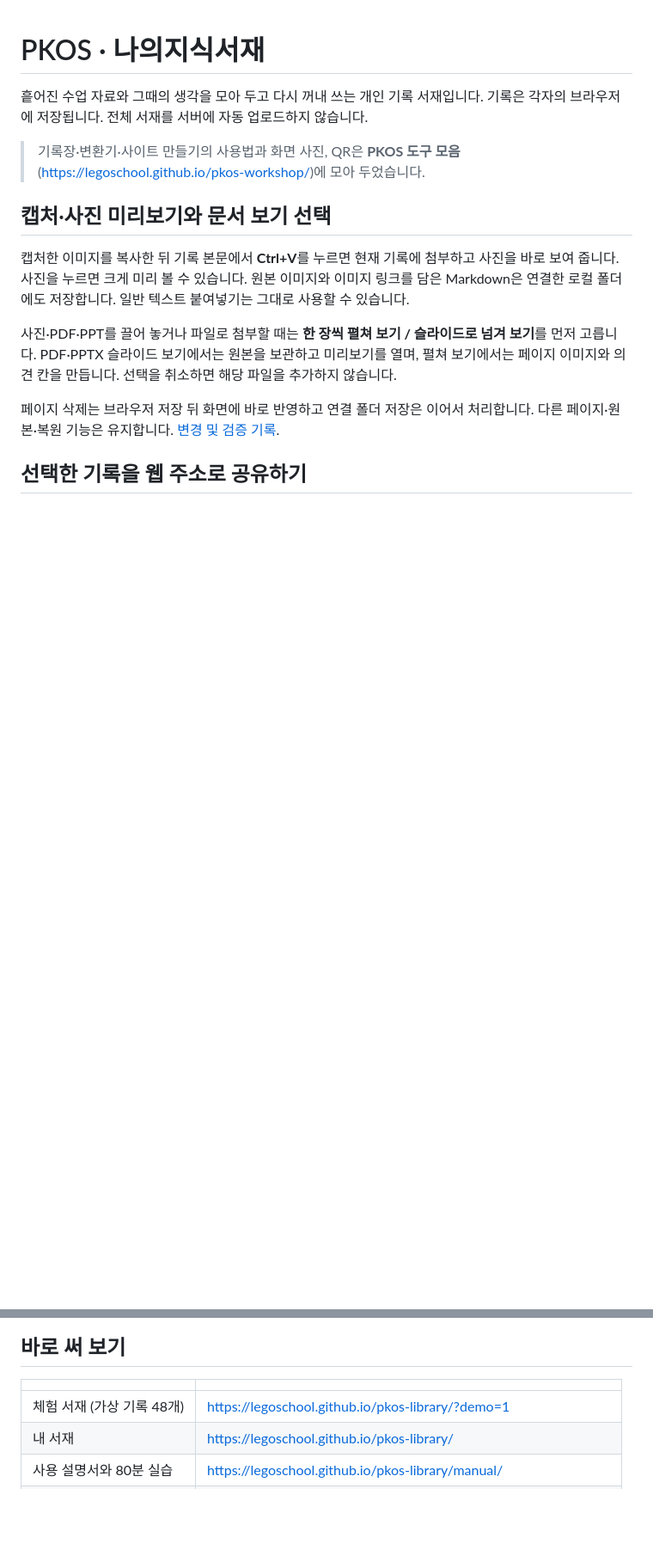
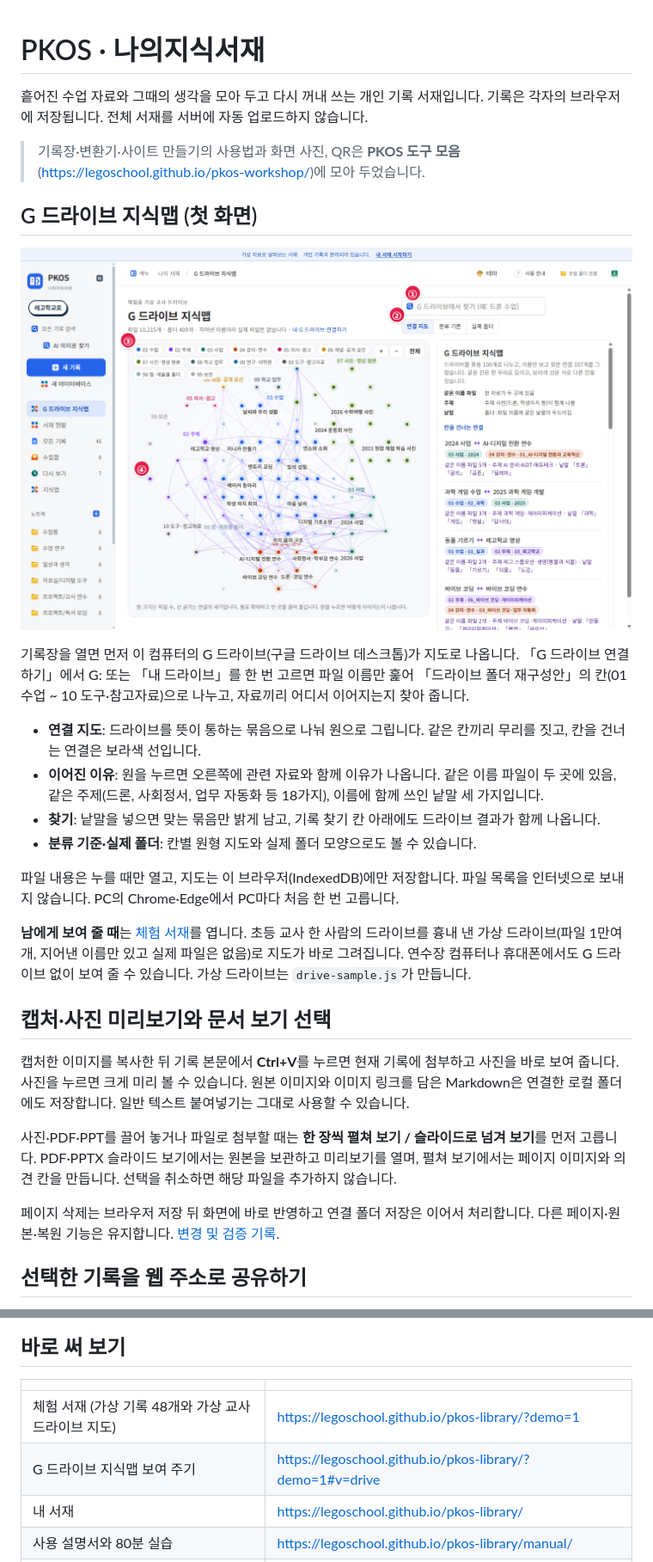
Before and after one commit to legoschool/pkos-library, a Markdown page: README.md, 2 parts joined by grey strips. Shown at 86% size. Drawn GitHub-style; pictures changed too: manual/img/d1-drive-graph.png (added); blank space fills up the shorter version.

```diff
--- a/README.md
+++ b/README.md
@@ -3,6 +3,21 @@
 흩어진 수업 자료와 그때의 생각을 모아 두고 다시 꺼내 쓰는 개인 기록 서재입니다. 기록은 각자의 브라우저에 저장됩니다. 전체 서재를 서버에 자동 업로드하지 않습니다.
 
 > 기록장·변환기·사이트 만들기의 사용법과 화면 사진, QR은 **PKOS 도구 모음**(https://legoschool.github.io/pkos-workshop/)에 모아 두었습니다.
+
+## G 드라이브 지식맵 (첫 화면)
+
+![가상 교사 드라이브로 그린 G 드라이브 연결 지도](manual/img/d1-drive-graph.png)
+
+기록장을 열면 먼저 이 컴퓨터의 G 드라이브(구글 드라이브 데스크톱)가 지도로 나옵니다. 「G 드라이브 연결하기」에서 G: 또는 「내 드라이브」를 한 번 고르면 파일 이름만 훑어 「드라이브 폴더 재구성안」의 칸(01 수업 ~ 10 도구·참고자료)으로 나누고, 자료끼리 어디서 이어지는지 찾아 줍니다.
+
+- **연결 지도**: 드라이브를 뜻이 통하는 묶음으로 나눠 원으로 그립니다. 같은 칸끼리 무리를 짓고, 칸을 건너는 연결은 보라색 선입니다.
+- **이어진 이유**: 원을 누르면 오른쪽에 관련 자료와 함께 이유가 나옵니다. 같은 이름 파일이 두 곳에 있음, 같은 주제(드론, 사회정서, 업무 자동화 등 18가지), 이름에 함께 쓰인 낱말 세 가지입니다.
+- **찾기**: 낱말을 넣으면 맞는 묶음만 밝게 남고, 기록 찾기 칸 아래에도 드라이브 결과가 함께 나옵니다.
+- **분류 기준·실제 폴더**: 칸별 원형 지도와 실제 폴더 모양으로도 볼 수 있습니다.
+
+파일 내용은 누를 때만 열고, 지도는 이 브라우저(IndexedDB)에만 저장합니다. 파일 목록을 인터넷으로 보내지 않습니다. PC의 Chrome·Edge에서 PC마다 처음 한 번 고릅니다.
+
+**남에게 보여 줄 때**는 [체험 서재](https://legoschool.github.io/pkos-library/?demo=1#v=drive)를 엽니다. 초등 교사 한 사람의 드라이브를 흉내 낸 가상 드라이브(파일 1만여 개, 지어낸 이름만 있고 실제 파일은 없음)로 지도가 바로 그려집니다. 연수장 컴퓨터나 휴대폰에서도 G 드라이브 없이 보여 줄 수 있습니다. 가상 드라이브는 `drive-sample.js`가 만듭니다.
 
 ## 캡처·사진 미리보기와 문서 보기 선택
 
@@ -90,7 +105,8 @@ PDF·PPTX는 원본 한 개 20MB·200페이지까지 지원하며, 옛 `.ppt`는
 
 | | |
 |---|---|
-| 체험 서재 (가상 기록 48개) | https://legoschool.github.io/pkos-library/?demo=1 |
+| 체험 서재 (가상 기록 48개와 가상 교사 드라이브 지도) | https://legoschool.github.io/pkos-library/?demo=1 |
+| G 드라이브 지식맵 보여 주기 | https://legoschool.github.io/pkos-library/?demo=1#v=drive |
 | 내 서재 | https://legoschool.github.io/pkos-library/ |
 | 사용 설명서와 80분 실습 | https://legoschool.github.io/pkos-library/manual/ |
 | 설명서 PDF (A4) | https://legoschool.github.io/pkos-library/manual/PKOS-manual.pdf |
```
Also changed, not shown: manual/img/d2-drive-node.png (added), manual/img/d3-drive-search.png (added), manual/img/d4-drive-cats.png (added), manual/img/d5-drive-connect.png (added), manual/img/m-drive.png (added), 10 other files.
